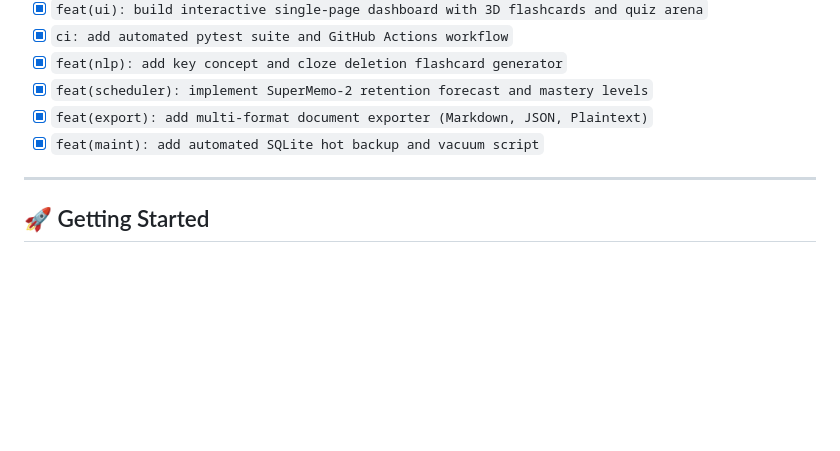
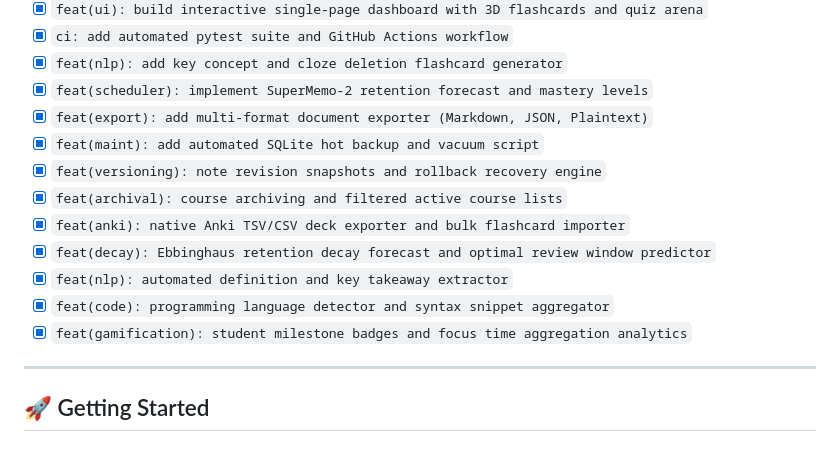
Before and after one commit to vaidikgarg-bit/study-vault, a Markdown page: README.md, the part around one of its changes. Rendered like a GitHub page; blank space fills up the shorter version.

```diff
--- a/README.md
+++ b/README.md
@@ -53,6 +53,13 @@ An intelligent campus web application built with **FastAPI**, **SQLite**, and **
 - [x] `feat(scheduler): implement SuperMemo-2 retention forecast and mastery levels`
 - [x] `feat(export): add multi-format document exporter (Markdown, JSON, Plaintext)`
 - [x] `feat(maint): add automated SQLite hot backup and vacuum script`
+- [x] `feat(versioning): note revision snapshots and rollback recovery engine`
+- [x] `feat(archival): course archiving and filtered active course lists`
+- [x] `feat(anki): native Anki TSV/CSV deck exporter and bulk flashcard importer`
+- [x] `feat(decay): Ebbinghaus retention decay forecast and optimal review window predictor`
+- [x] `feat(nlp): automated definition and key takeaway extractor`
+- [x] `feat(code): programming language detector and syntax snippet aggregator`
+- [x] `feat(gamification): student milestone badges and focus time aggregation analytics`
 
 ---
 
```
Also changed, not shown: other parts of README.md (+16 -2 lines).
